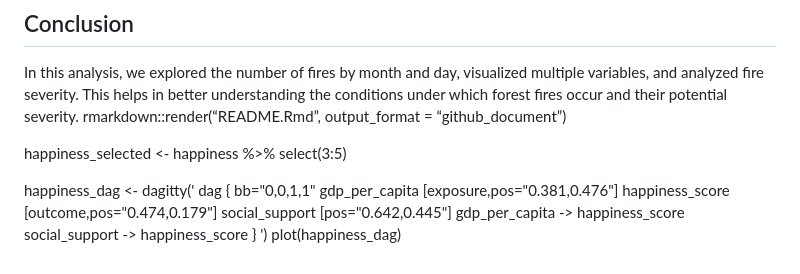
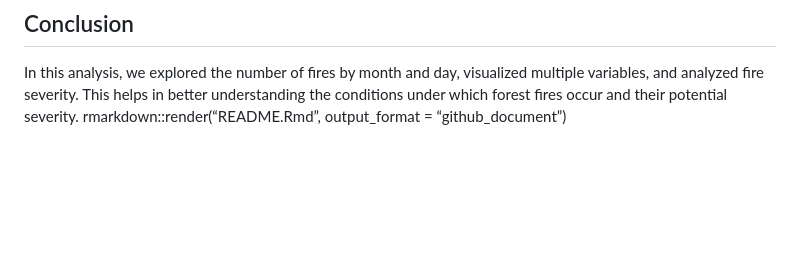
Before and after one commit to aimeeas/Project-Forest-Fires, a Markdown page: README.md, the part around the change. GitHub-like rendering; blank space fills up the shorter version.

```diff
--- a/README.md
+++ b/README.md
@@ -147,21 +147,3 @@ visualized multiple variables, and analyzed fire severity. This helps in
 better understanding the conditions under which forest fires occur and
 their potential severity. rmarkdown::render(“README.Rmd”, output_format
 = “github_document”)
-
-
-
-
-happiness_selected <- happiness %>%
-  select(3:5)
-
-happiness_dag <- dagitty('
-dag {
-bb="0,0,1,1"
-gdp_per_capita [exposure,pos="0.381,0.476"]
-happiness_score [outcome,pos="0.474,0.179"]
-social_support [pos="0.642,0.445"]
-gdp_per_capita -> happiness_score
-social_support -> happiness_score
-}
-')
-plot(happiness_dag)
```
